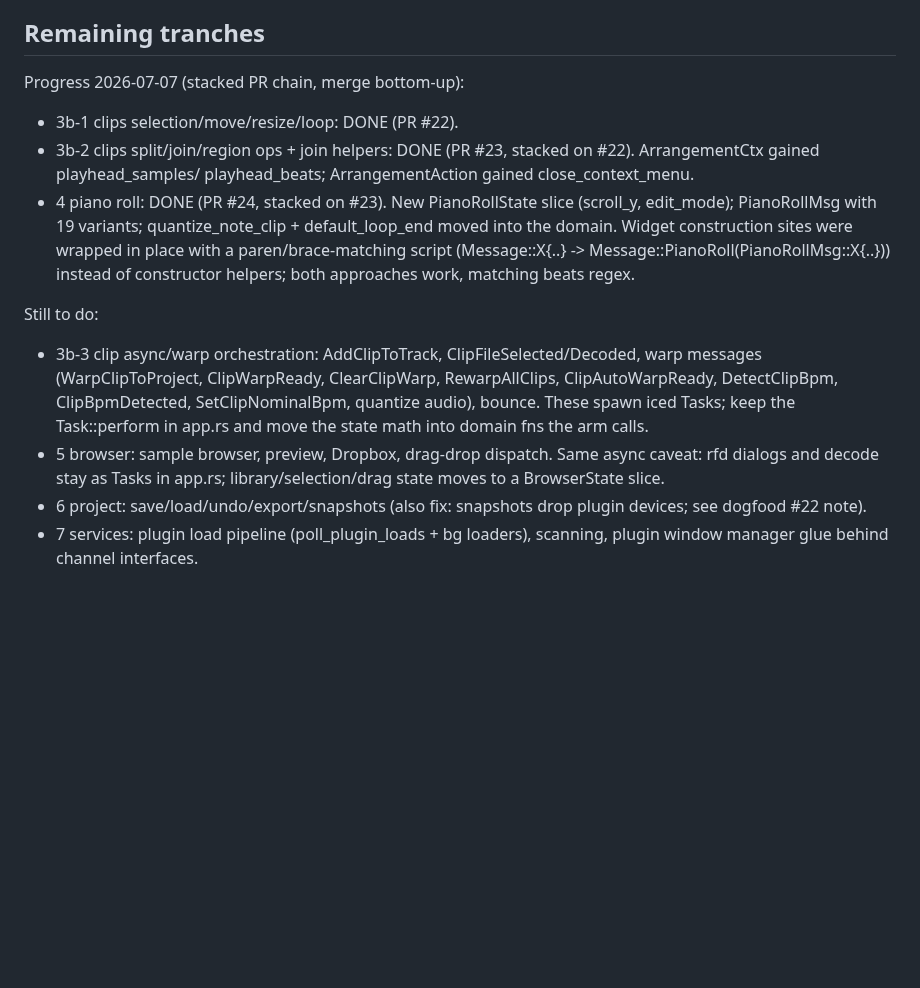
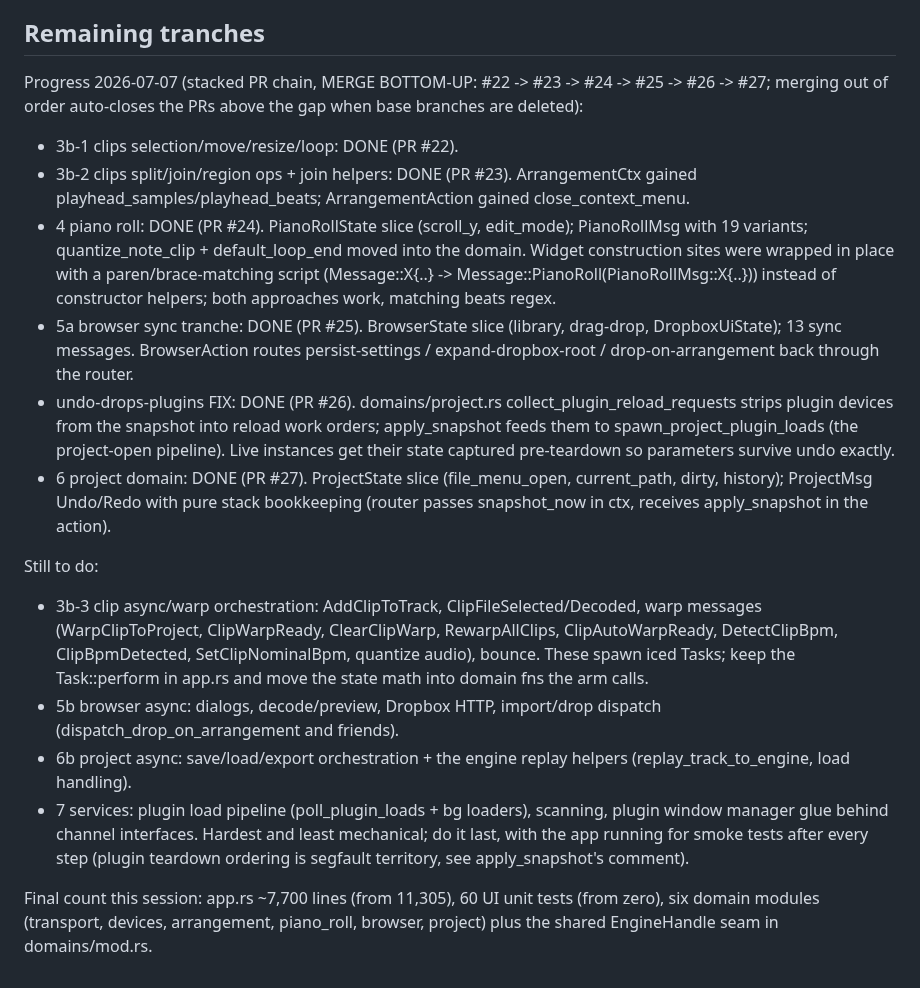
Before and after one commit to alexanderwanyoike/vibez, a Markdown page: .notes/REFACTORING-GUIDE.md, the part around the change. GitHub-like rendering; blank space fills up the shorter version.

Commit message:
docs: final refactor progress (PR chain 22-27, remaining work)

```diff
--- a/.notes/REFACTORING-GUIDE.md
+++ b/.notes/REFACTORING-GUIDE.md
@@ -73,18 +73,34 @@ Cross-domain rules:
 
 ## Remaining tranches
 
-Progress 2026-07-07 (stacked PR chain, merge bottom-up):
+Progress 2026-07-07 (stacked PR chain, MERGE BOTTOM-UP:
+#22 -> #23 -> #24 -> #25 -> #26 -> #27; merging out of order
+auto-closes the PRs above the gap when base branches are deleted):
 - 3b-1 clips selection/move/resize/loop: DONE (PR #22).
-- 3b-2 clips split/join/region ops + join helpers: DONE (PR #23,
-  stacked on #22). ArrangementCtx gained playhead_samples/
-  playhead_beats; ArrangementAction gained close_context_menu.
-- 4 piano roll: DONE (PR #24, stacked on #23). New PianoRollState
-  slice (scroll_y, edit_mode); PianoRollMsg with 19 variants;
-  quantize_note_clip + default_loop_end moved into the domain.
-  Widget construction sites were wrapped in place with a
-  paren/brace-matching script (Message::X{..} ->
-  Message::PianoRoll(PianoRollMsg::X{..})) instead of constructor
-  helpers; both approaches work, matching beats regex.
+- 3b-2 clips split/join/region ops + join helpers: DONE (PR #23).
+  ArrangementCtx gained playhead_samples/playhead_beats;
+  ArrangementAction gained close_context_menu.
+- 4 piano roll: DONE (PR #24). PianoRollState slice (scroll_y,
+  edit_mode); PianoRollMsg with 19 variants; quantize_note_clip +
+  default_loop_end moved into the domain. Widget construction
+  sites were wrapped in place with a paren/brace-matching script
+  (Message::X{..} -> Message::PianoRoll(PianoRollMsg::X{..}))
+  instead of constructor helpers; both approaches work, matching
+  beats regex.
+- 5a browser sync tranche: DONE (PR #25). BrowserState slice
+  (library, drag-drop, DropboxUiState); 13 sync messages.
+  BrowserAction routes persist-settings / expand-dropbox-root /
+  drop-on-arrangement back through the router.
+- undo-drops-plugins FIX: DONE (PR #26). domains/project.rs
+  collect_plugin_reload_requests strips plugin devices from the
+  snapshot into reload work orders; apply_snapshot feeds them to
+  spawn_project_plugin_loads (the project-open pipeline). Live
+  instances get their state captured pre-teardown so parameters
+  survive undo exactly.
+- 6 project domain: DONE (PR #27). ProjectState slice
+  (file_menu_open, current_path, dirty, history); ProjectMsg
+  Undo/Redo with pure stack bookkeeping (router passes
+  snapshot_now in ctx, receives apply_snapshot in the action).
 
 Still to do:
 - 3b-3 clip async/warp orchestration: AddClipToTrack,
@@ -93,11 +109,17 @@ Still to do:
   DetectClipBpm, ClipBpmDetected, SetClipNominalBpm, quantize
   audio), bounce. These spawn iced Tasks; keep the Task::perform
   in app.rs and move the state math into domain fns the arm calls.
-- 5 browser: sample browser, preview, Dropbox, drag-drop dispatch.
-  Same async caveat: rfd dialogs and decode stay as Tasks in
-  app.rs; library/selection/drag state moves to a BrowserState
-  slice.
-- 6 project: save/load/undo/export/snapshots (also fix: snapshots
-  drop plugin devices; see dogfood #22 note).
+- 5b browser async: dialogs, decode/preview, Dropbox HTTP,
+  import/drop dispatch (dispatch_drop_on_arrangement and friends).
+- 6b project async: save/load/export orchestration + the engine
+  replay helpers (replay_track_to_engine, load handling).
 - 7 services: plugin load pipeline (poll_plugin_loads + bg loaders),
   scanning, plugin window manager glue behind channel interfaces.
+  Hardest and least mechanical; do it last, with the app running
+  for smoke tests after every step (plugin teardown ordering is
+  segfault territory, see apply_snapshot's comment).
+
+Final count this session: app.rs ~7,700 lines (from 11,305),
+60 UI unit tests (from zero), six domain modules (transport,
+devices, arrangement, piano_roll, browser, project) plus the
+shared EngineHandle seam in domains/mod.rs.
```
